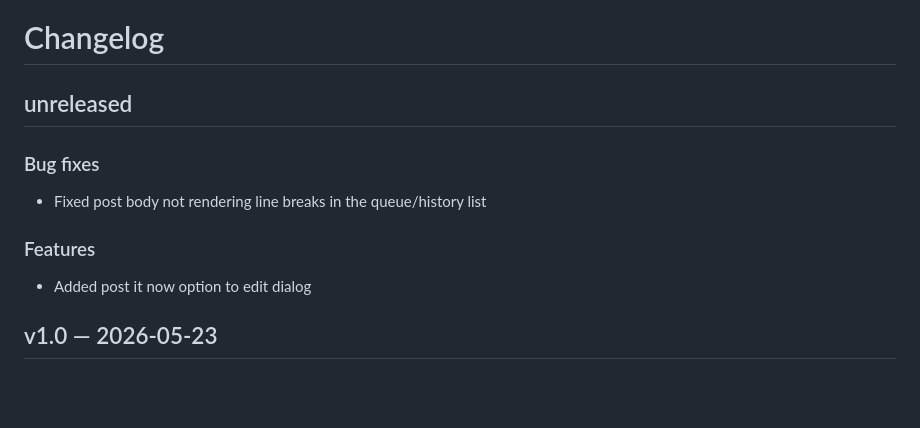
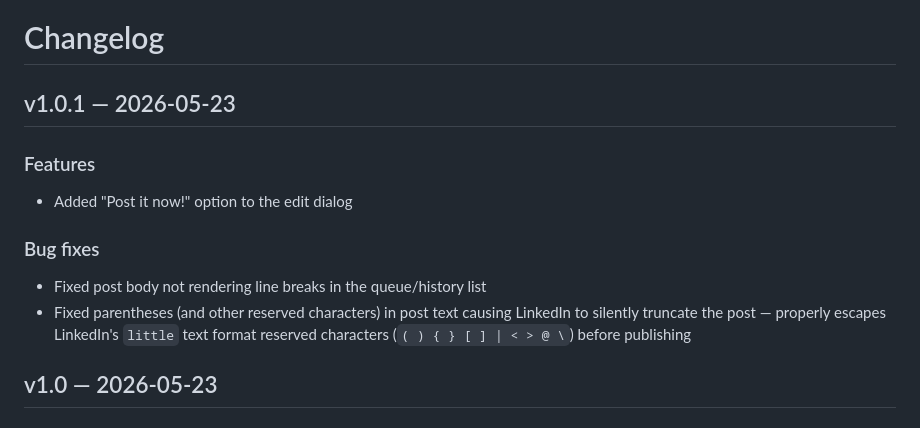
Before and after one commit to jonstahl/bluffer, a Markdown page: CHANGES.md, the part around the change. GitHub-like rendering; blank space fills up the shorter version.

Commit message:
chore: release v1.0.1
Co-Authored-By: Claude Sonnet 4.6 <noreply@anthropic.com>

```diff
--- a/CHANGES.md
+++ b/CHANGES.md
@@ -1,11 +1,13 @@
 # Changelog
 
-## unreleased
+## v1.0.1 — 2026-05-23
+
+### Features
+- Added "Post it now!" option to the edit dialog
+
 ### Bug fixes
 - Fixed post body not rendering line breaks in the queue/history list
-
-### Features
-- Added post it now option to edit dialog
+- Fixed parentheses (and other reserved characters) in post text causing LinkedIn to silently truncate the post — properly escapes LinkedIn's `little` text format reserved characters (`( ) { } [ ] | < > @ \`) before publishing
 
 ## v1.0 — 2026-05-23
 
```
